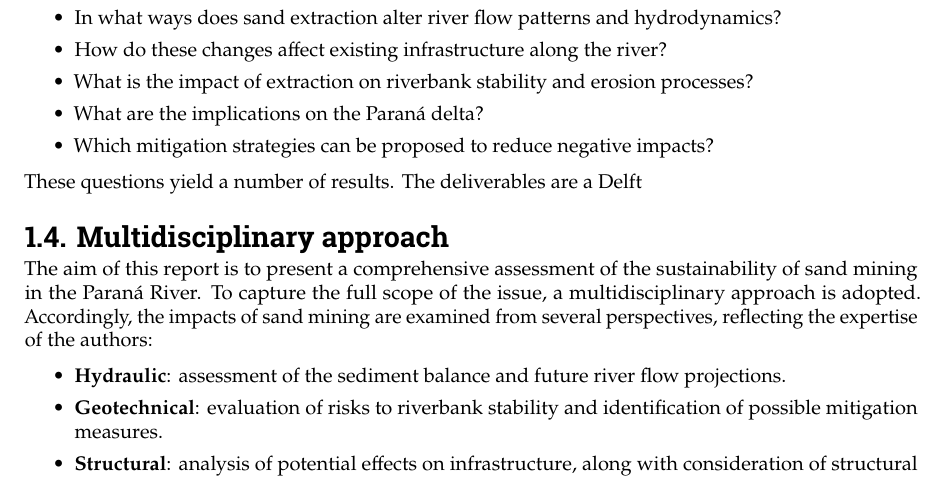
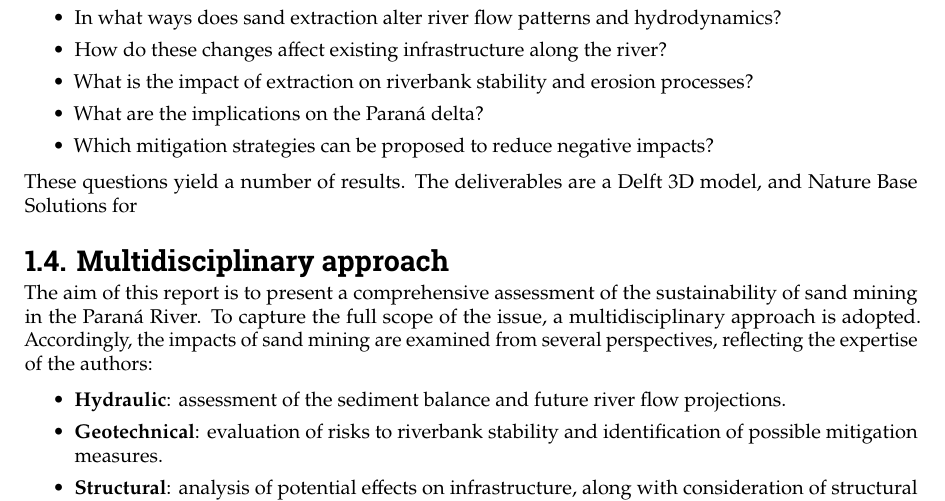
Before and after one commit to Njeapp2/bibtex, a LaTeX thesis (report.tex, which reads mainmatter/1-Introduction.tex): part of page 9 of 122, cut so that both start at the same text. Compiled offline with pdfLaTeX.

Commit message:
Update on Overleaf.

```diff
--- a/mainmatter/1-Introduction.tex
+++ b/mainmatter/1-Introduction.tex
@@ -60,7 +60,7 @@ In addition, a number of sub-questions are formulated to guide the reasoning of
     \item Which mitigation strategies can be proposed to reduce negative impacts?
 \end{itemize}
 
-These questions yield a number of results. The deliverables are a Delft
+These questions yield a number of results. The deliverables are a Delft 3D model, and Nature Base Solutions for
 
 \section{Multidisciplinary approach}
 The aim of this report is to present a comprehensive assessment of the sustainability of sand mining in the Paraná River. To capture the full scope of the issue, a multidisciplinary approach is adopted. Accordingly, the impacts of sand mining are examined from several perspectives, reflecting the expertise of the authors:
```
